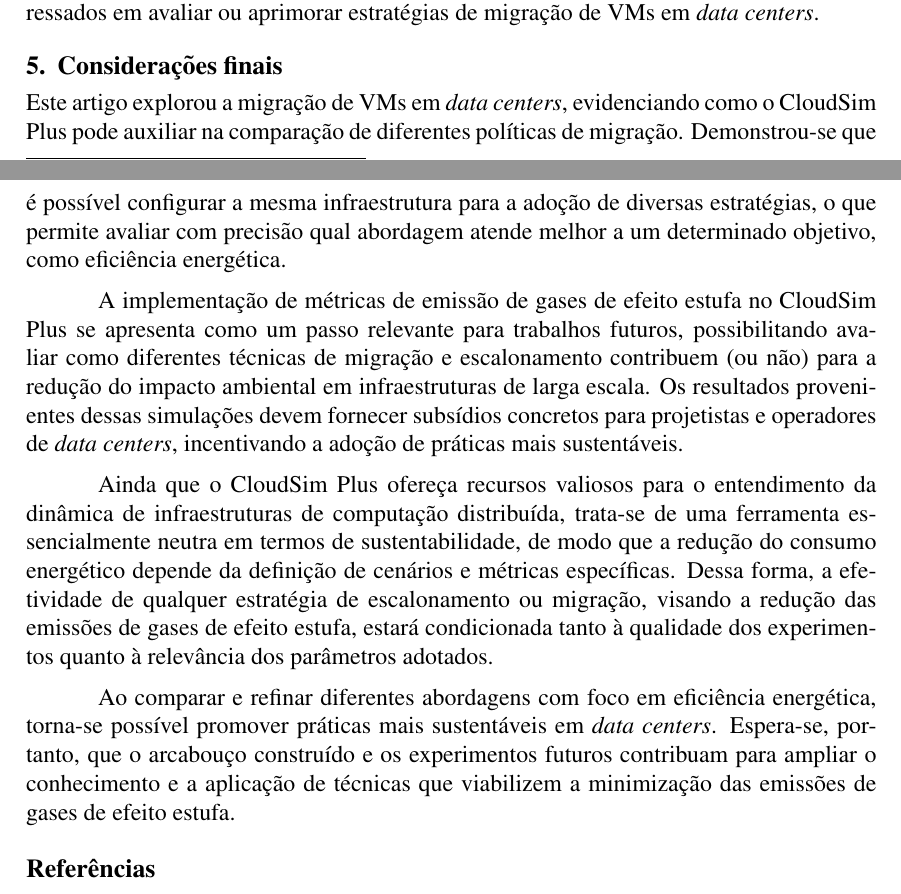
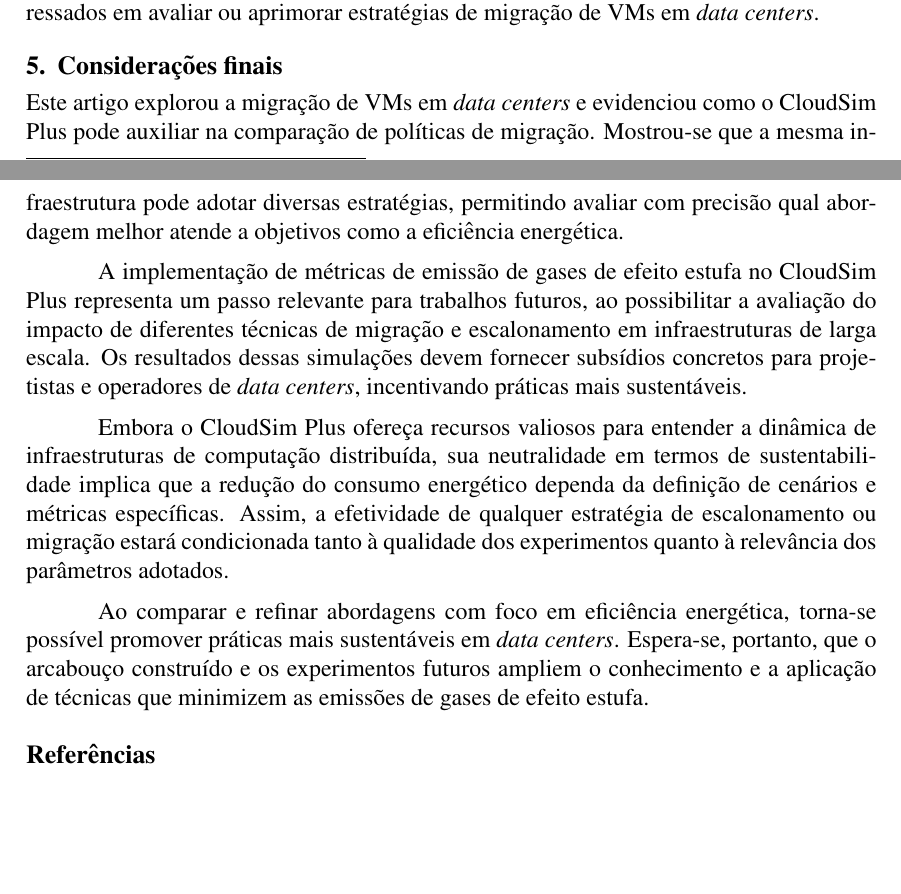
Before and after one commit to GuilhermeFernandes01/erad-sp-2025, a LaTeX paper (main.tex): two parts of pages 3 and 4 of 4, joined at a grey line, cut so that both start at the same text, the shorter picture padded with empty space. Compiled offline with pdfLaTeX.

Commit message:
refatora textos

```diff
--- a/main.tex
+++ b/main.tex
@@ -79,13 +79,13 @@ O código-fonte dos experimentos está disponível publicamente em um repositór
 
 \section{Considerações finais}
 
-Este artigo explorou a migração de VMs em \textit{data centers}, evidenciando como o CloudSim Plus pode auxiliar na comparação de diferentes políticas de migração. Demonstrou-se que é possível configurar a mesma infraestrutura para a adoção de diversas estratégias, o que permite avaliar com precisão qual abordagem atende melhor a um determinado objetivo, como eficiência energética.
+Este artigo explorou a migração de VMs em \textit{data centers} e evidenciou como o CloudSim Plus pode auxiliar na comparação de políticas de migração. Mostrou-se que a mesma infraestrutura pode adotar diversas estratégias, permitindo avaliar com precisão qual abordagem melhor atende a objetivos como a eficiência energética.
 
-A implementação de métricas de emissão de gases de efeito estufa no CloudSim Plus se apresenta como um passo relevante para trabalhos futuros, possibilitando avaliar como diferentes técnicas de migração e escalonamento contribuem (ou não) para a redução do impacto ambiental em infraestruturas de larga escala. Os resultados provenientes dessas simulações devem fornecer subsídios concretos para projetistas e operadores de \textit{data centers}, incentivando a adoção de práticas mais sustentáveis.
+A implementação de métricas de emissão de gases de efeito estufa no CloudSim Plus representa um passo relevante para trabalhos futuros, ao possibilitar a avaliação do impacto de diferentes técnicas de migração e escalonamento em infraestruturas de larga escala. Os resultados dessas simulações devem fornecer subsídios concretos para projetistas e operadores de \textit{data centers}, incentivando práticas mais sustentáveis.
 
-Ainda que o CloudSim Plus ofereça recursos valiosos para o entendimento da dinâmica de infraestruturas de computação distribuída, trata-se de uma ferramenta essencialmente neutra em termos de sustentabilidade, de modo que a redução do consumo energético depende da definição de cenários e métricas específicas. Dessa forma, a efetividade de qualquer estratégia de escalonamento ou migração, visando a redução das emissões de gases de efeito estufa, estará condicionada tanto à qualidade dos experimentos quanto à relevância dos parâmetros adotados.
+Embora o CloudSim Plus ofereça recursos valiosos para entender a dinâmica de infraestruturas de computação distribuída, sua neutralidade em termos de sustentabilidade implica que a redução do consumo energético dependa da definição de cenários e métricas específicas. Assim, a efetividade de qualquer estratégia de escalonamento ou migração estará condicionada tanto à qualidade dos experimentos quanto à relevância dos parâmetros adotados.
 
-Ao comparar e refinar diferentes abordagens com foco em eficiência energética, torna-se possível promover práticas mais sustentáveis em \textit{data centers}. Espera-se, portanto, que o arcabouço construído e os experimentos futuros contribuam para ampliar o conhecimento e a aplicação de técnicas que viabilizem a minimização das emissões de gases de efeito estufa.
+Ao comparar e refinar abordagens com foco em eficiência energética, torna-se possível promover práticas mais sustentáveis em \textit{data centers}. Espera-se, portanto, que o arcabouço construído e os experimentos futuros ampliem o conhecimento e a aplicação de técnicas que minimizem as emissões de gases de efeito estufa.
 
 \renewcommand{\refname}{Referências}
 \bibliographystyle{sbc}
```
